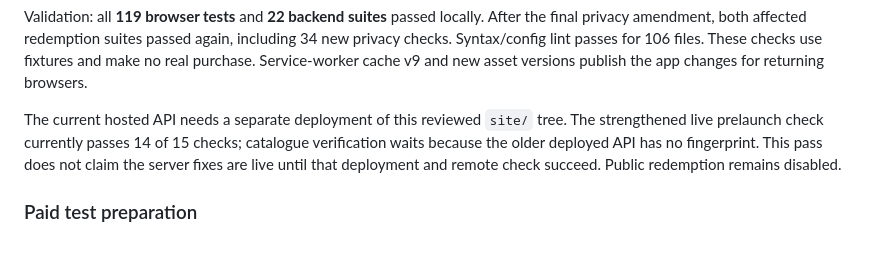
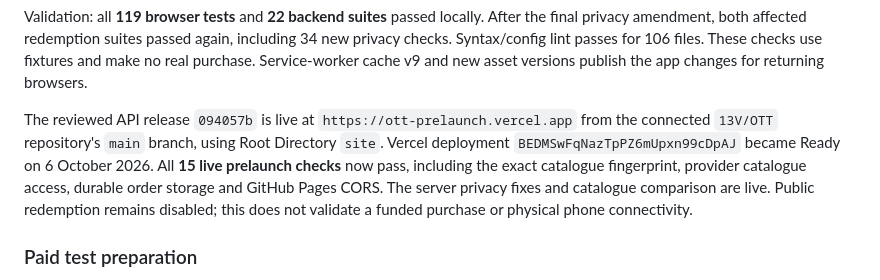
Before and after one commit to 13V/OTT, a Markdown page: docs/pre-funding-verification.md, the part around the change. Drawn GitHub-style; blank space fills up the shorter version.

```diff
--- a/docs/pre-funding-verification.md
+++ b/docs/pre-funding-verification.md
@@ -100,11 +100,14 @@ including 34 new privacy checks. Syntax/config lint passes for 106 files. These
 checks use fixtures and make no real purchase. Service-worker cache v9 and new
 asset versions publish the app changes for returning browsers.
 
-The current hosted API needs a separate deployment of this reviewed `site/` tree.
-The strengthened live prelaunch check currently passes 14 of 15 checks; catalogue
-verification waits because the older deployed API has no fingerprint. This pass
-does not claim the server fixes are live until that deployment and remote check
-succeed. Public redemption remains disabled.
+The reviewed API release `094057b` is live at `https://ott-prelaunch.vercel.app`
+from the connected `13V/OTT` repository's `main` branch, using Root Directory
+`site`. Vercel deployment `BEDMSwFqNazTpPZ6mUpxn99cDpAJ` became Ready on
+6 October 2026. All **15 live prelaunch checks** now pass, including the exact
+catalogue fingerprint, provider catalogue access, durable order storage and
+GitHub Pages CORS. The server privacy fixes and catalogue comparison are live.
+Public redemption remains disabled; this does not validate a funded purchase
+or physical phone connectivity.
 
 ### Paid test preparation
 
```
Also changed, not shown: README.md (+5 -4 lines), docs/backend-deployment.md (+20 -11 lines).
